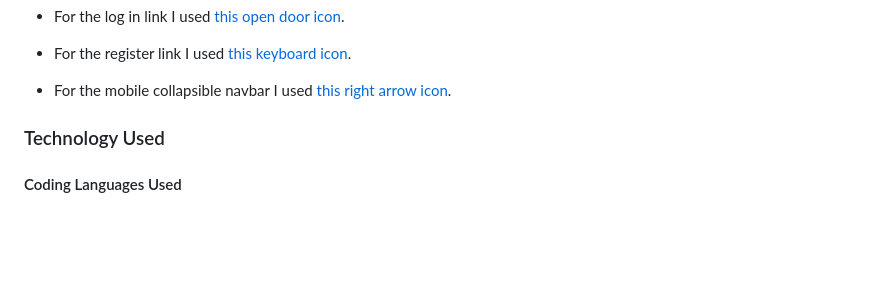
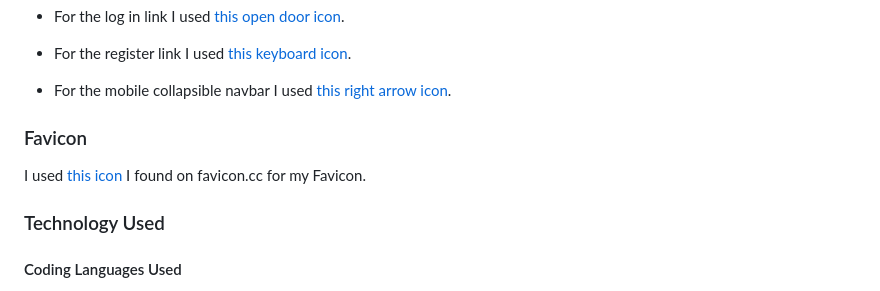
Before and after one commit to seanbrindley17/milestone-project-3-mk2, a Markdown page: README.md, the part around the change. GitHub-like rendering; blank space fills up the shorter version.

Commit message:
Add favicon to readme

```diff
--- a/README.md
+++ b/README.md
@@ -97,6 +97,10 @@ In my site I used icons from [FontAwesome](https://fontawesome.com/) to make my
 * For the register link I used [this keyboard icon](https://fontawesome.com/icons/keyboard?f=classic&s=solid).
 
 * For the mobile collapsible navbar I used [this right arrow icon](https://fontawesome.com/icons/circle-chevron-right?f=classic&s=solid).
+
+### Favicon
+
+I used [this icon](https://www.favicon.cc/?action=icon&file_id=231637) I found on favicon.cc for my Favicon.
 
 ### Technology Used
 
```
